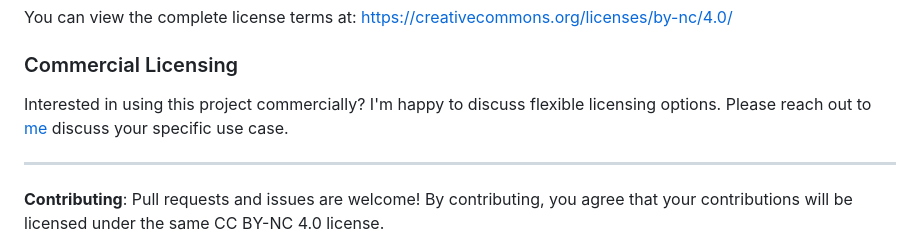
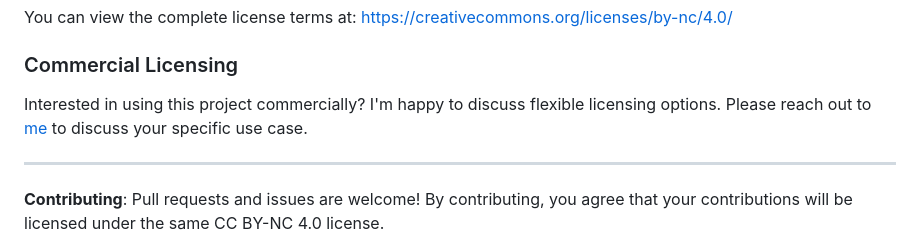
Before and after one commit to dansantee/poster-wall, a Markdown page: README.md, the part around the change. Drawn GitHub-style.

Commit message:
Fix typo in commercial licensing section of README for clarity

```diff
--- a/README.md
+++ b/README.md
@@ -145,7 +145,7 @@ This project is licensed under the **Creative Commons Attribution-NonCommercial
 You can view the complete license terms at: https://creativecommons.org/licenses/by-nc/4.0/
 
 ### Commercial Licensing
-Interested in using this project commercially? I'm happy to discuss flexible licensing options. Please reach out to [me](mailto:dan@santee.ws) discuss your specific use case.
+Interested in using this project commercially? I'm happy to discuss flexible licensing options. Please reach out to [me](mailto:dan@santee.ws) to discuss your specific use case.
 
 ---
 
```
